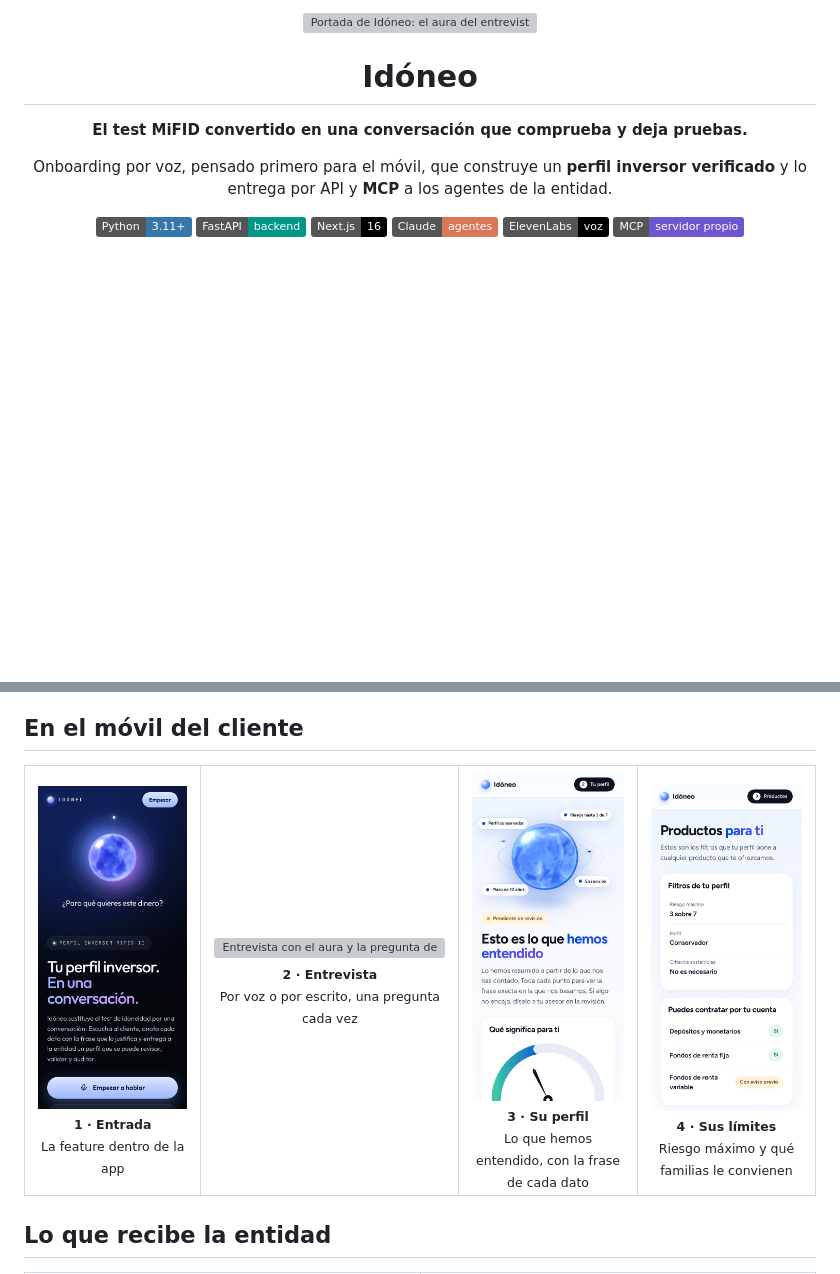
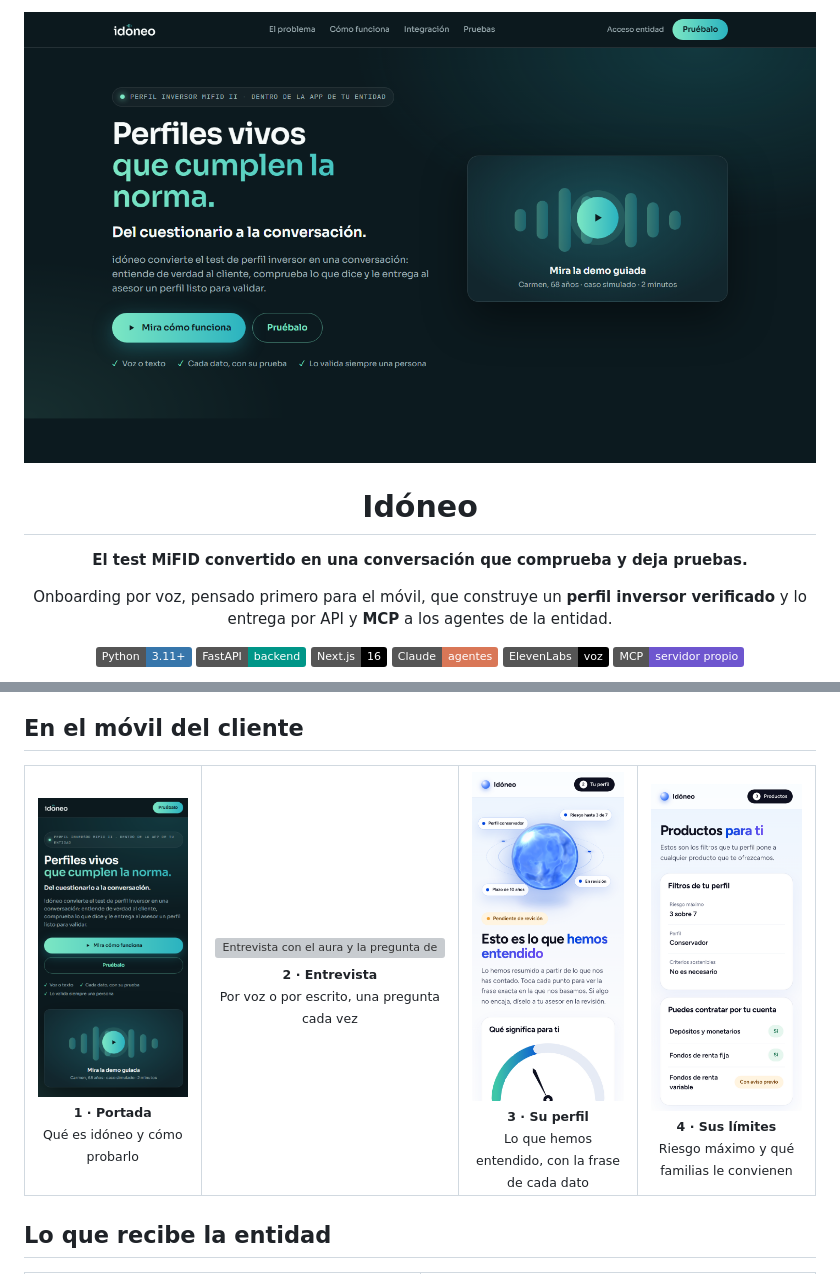
Before and after one commit to fernanrama/idoneo, a Markdown page: README.md, 2 parts joined by grey strips. Drawn GitHub-style; pictures changed too: docs/img/movil-portada.png, docs/img/portada.png (added); badges without logos; blank space fills up the shorter version; grey boxes are pictures that could not be loaded.

Commit message:
docs+front: capturas de la portada y la demo nuevas en el README; resumen del perfil sin cortes
Co-Authored-By: Claude Fable 5.2 <noreply@anthropic.com>

```diff
--- a/README.md
+++ b/README.md
@@ -1,6 +1,6 @@
 <div align="center">
 
-<img src="docs/img/aura.gif" width="100%" alt="Portada de Idóneo: el aura del entrevistador cambia de color mientras lanza preguntas de ejemplo">
+<img src="docs/img/portada.png" width="100%" alt="Portada de idóneo: «Perfiles vivos que cumplen la norma. Del cuestionario a la conversación», con los botones «Mira cómo funciona» y «Pruébalo»">
 
 # Idóneo
 
@@ -83,7 +85,7 @@ Resultado para Carmen, calculado por el backend:
 
 <table>
 <tr>
-<td align="center" width="25%"><img src="docs/img/movil-portada.png" alt="Portada en el móvil"><br><sub><b>1 · Entrada</b><br>La feature dentro de la app</sub></td>
+<td align="center" width="25%"><img src="docs/img/movil-portada.png" alt="Portada en el móvil"><br><sub><b>1 · Portada</b><br>Qué es idóneo y cómo probarlo</sub></td>
 <td align="center" width="25%"><img src="docs/img/movil-entrevista.png" alt="Entrevista con el aura y la pregunta de comprobación"><br><sub><b>2 · Entrevista</b><br>Por voz o por escrito, una pregunta cada vez</sub></td>
 <td align="center" width="25%"><img src="docs/img/movil-perfil.png" alt="Resumen del perfil para el cliente"><br><sub><b>3 · Su perfil</b><br>Lo que hemos entendido, con la frase de cada dato</sub></td>
 <td align="center" width="25%"><img src="docs/img/movil-productos.png" alt="Filtros del perfil y familias que puede contratar"><br><sub><b>4 · Sus límites</b><br>Riesgo máximo y qué familias le convienen</sub></td>
```
Also changed, not shown: other parts of README.md (+3 -1 lines), docs/img/demo-asesor.png (added), docs/img/demo-movil.png (added), 2 other files.
